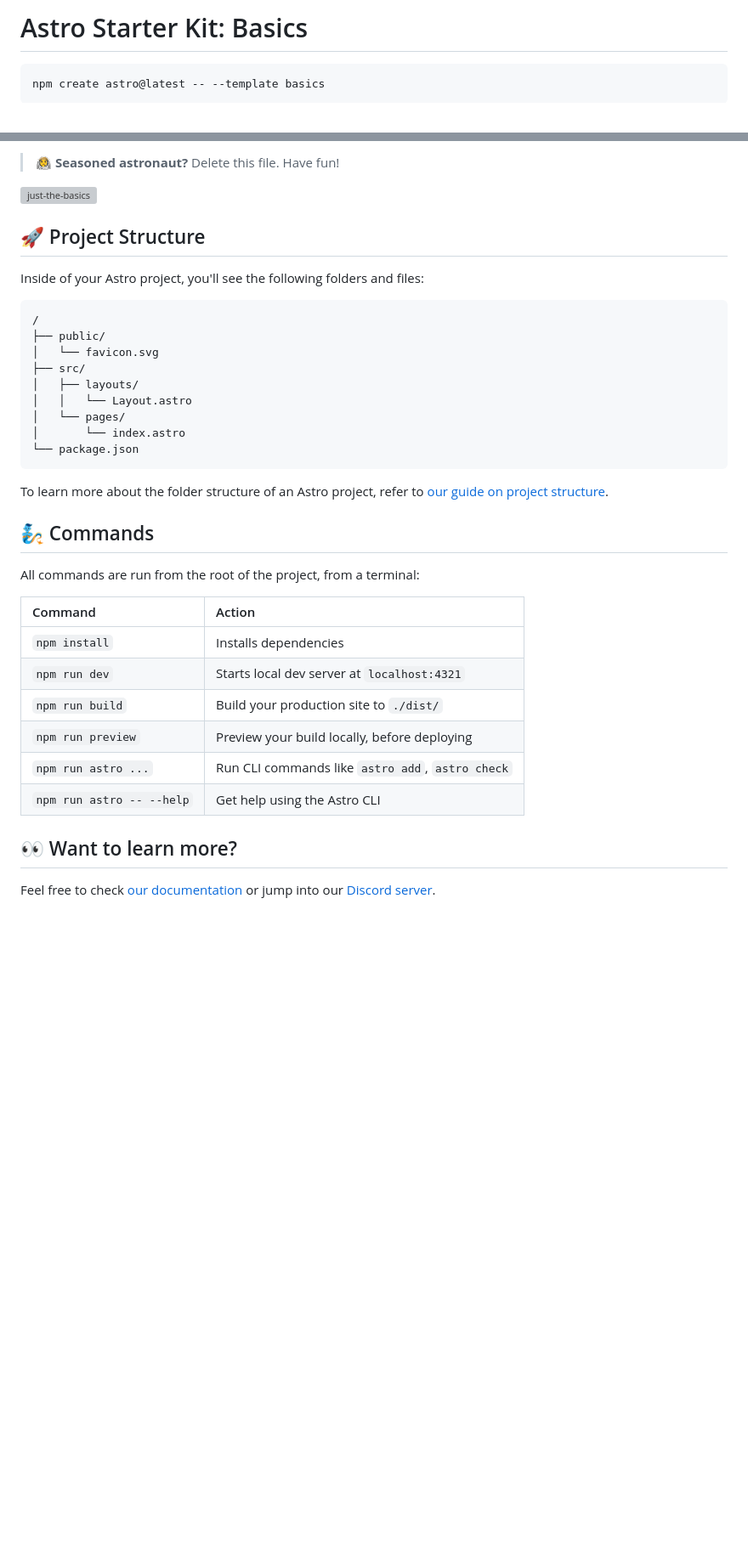
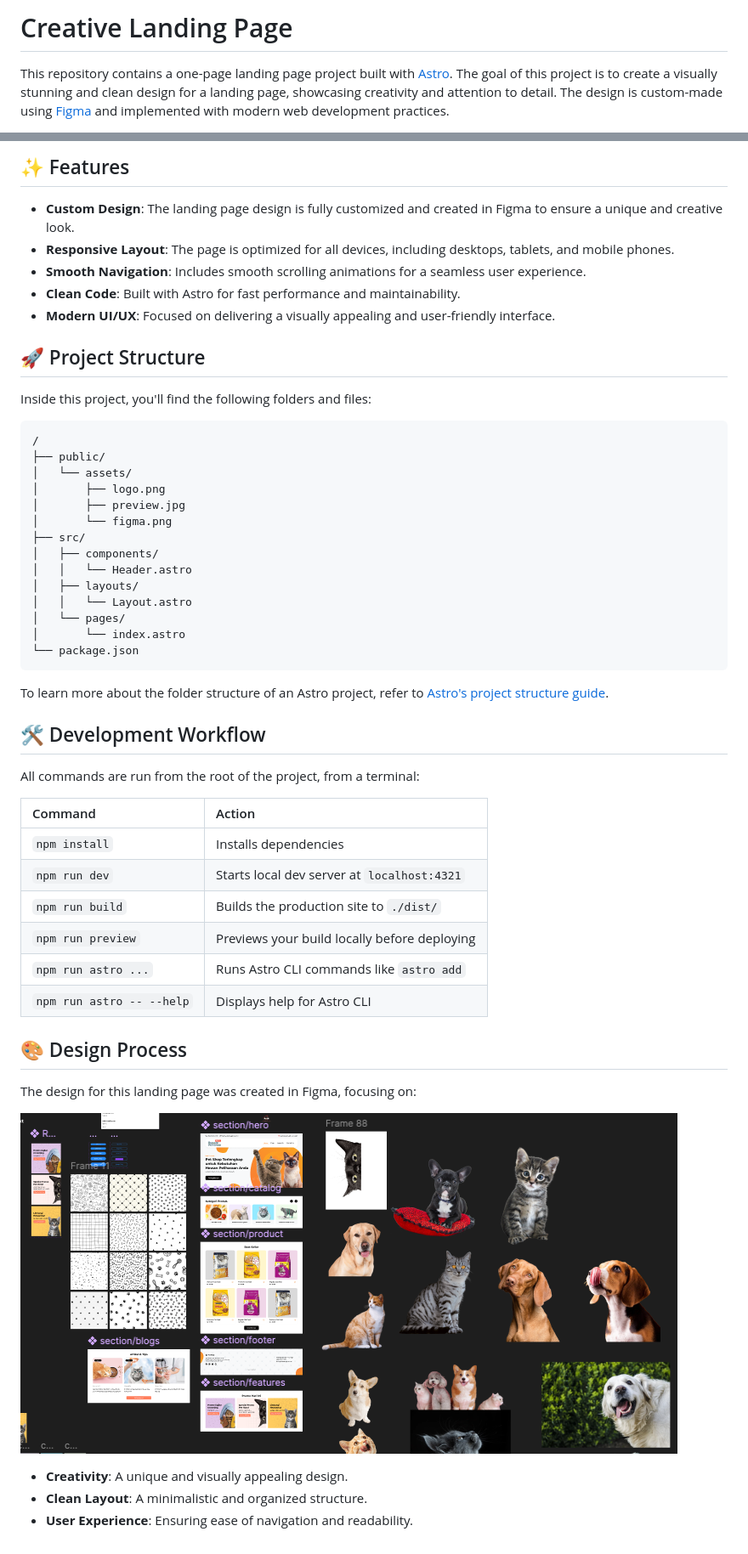
Before and after one commit to okta2510/sample-landing-page, a Markdown page: README.md, 2 parts joined by grey strips. Shown: that part at 85% size. GitHub-like rendering; pictures changed too: figma.png (added); blank space fills up the shorter version; grey boxes are pictures that could not be loaded.

````diff
--- a/README.md
+++ b/README.md
@@ -1,6 +1,4 @@
-# Astro Starter Kit: Basics
+# Creative Landing Page
 
-```sh
-npm create astro@latest -- --template basics
-```
+This repository contains a one-page landing page project built with [Astro](https://astro.build). The goal of this project is to create a visually stunning and clean design for a landing page, showcasing creativity and attention to detail. The design is custom-made using [Figma](https://www.figma.com) and implemented with modern web development practices.
 
@@ -10,17 +6,26 @@ npm create astro@latest -- --template basics
 
-> 🧑‍🚀 **Seasoned astronaut?** Delete this file. Have fun!
+## ✨ Features
 
-![just-the-basics](https://github.com/withastro/astro/assets/2244813/a0a5533c-a856-4198-8470-2d67b1d7c554)
+- **Custom Design**: The landing page design is fully customized and created in Figma to ensure a unique and creative look.
+- **Responsive Layout**: The page is optimized for all devices, including desktops, tablets, and mobile phones.
+- **Smooth Navigation**: Includes smooth scrolling animations for a seamless user experience.
+- **Clean Code**: Built with Astro for fast performance and maintainability.
+- **Modern UI/UX**: Focused on delivering a visually appealing and user-friendly interface.
 
 ## 🚀 Project Structure
 
-Inside of your Astro project, you'll see the following folders and files:
+Inside this project, you'll find the following folders and files:
 
 ```text
 /
 ├── public/
-│   └── favicon.svg
+│   └── assets/
+│       ├── logo.png
+│       ├── preview.jpg
+│       └── figma.png
 ├── src/
+│   ├── components/
+│   │   └── Header.astro
 │   ├── layouts/
 │   │   └── Layout.astro
 │   └── pages/
@@ -28,9 +33,9 @@ Inside of your Astro project, you'll see the following folders and files:
 └── package.json
 ```
 
-To learn more about the folder structure of an Astro project, refer to [our guide on project structure](https://docs.astro.build/en/basics/project-structure/).
+To learn more about the folder structure of an Astro project, refer to [Astro's project structure guide](https://docs.astro.build/en/basics/project-structure/).
 
-## 🧞 Commands
+## 🛠️ Development Workflow
 
 All commands are run from the root of the project, from a terminal:
 
@@ -38,11 +43,17 @@ All commands are run from the root of the project, from a terminal:
 | :------------------------ | :----------------------------------------------- |
 | `npm install`             | Installs dependencies                            |
 | `npm run dev`             | Starts local dev server at `localhost:4321`      |
-| `npm run build`           | Build your production site to `./dist/`          |
-| `npm run preview`         | Preview your build locally, before deploying     |
-| `npm run astro ...`       | Run CLI commands like `astro add`, `astro check` |
-| `npm run astro -- --help` | Get help using the Astro CLI                     |
+| `npm run build`           | Builds the production site to `./dist/`          |
+| `npm run preview`         | Previews your build locally before deploying     |
+| `npm run astro ...`       | Runs Astro CLI commands like `astro add`         |
+| `npm run astro -- --help` | Displays help for Astro CLI                      |
 
-## 👀 Want to learn more?
+## 🎨 Design Process
 
-Feel free to check [our documentation](https://docs.astro.build) or jump into our [Discord server](https://astro.build/chat).
+The design for this landing page was created in Figma, focusing on:
+
+![Figma Design](./figma.png)
+
+- **Creativity**: A unique and visually appealing design.
+- **Clean Layout**: A minimalistic and organized structure.
+- **User Experience**: Ensuring ease of navigation and readability.
````
Also changed, not shown: other parts of README.md (+1 -3 lines), 11 other files.
